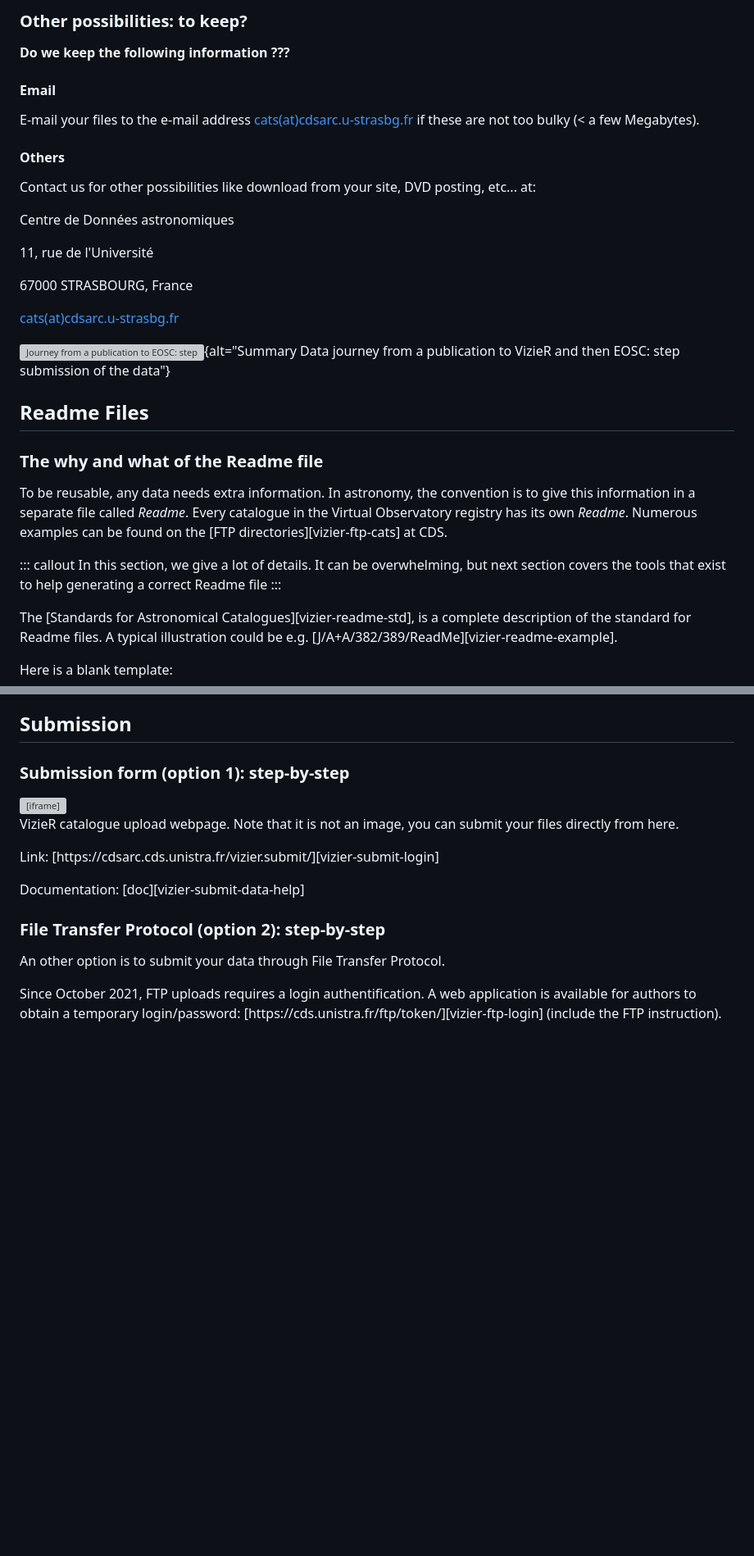
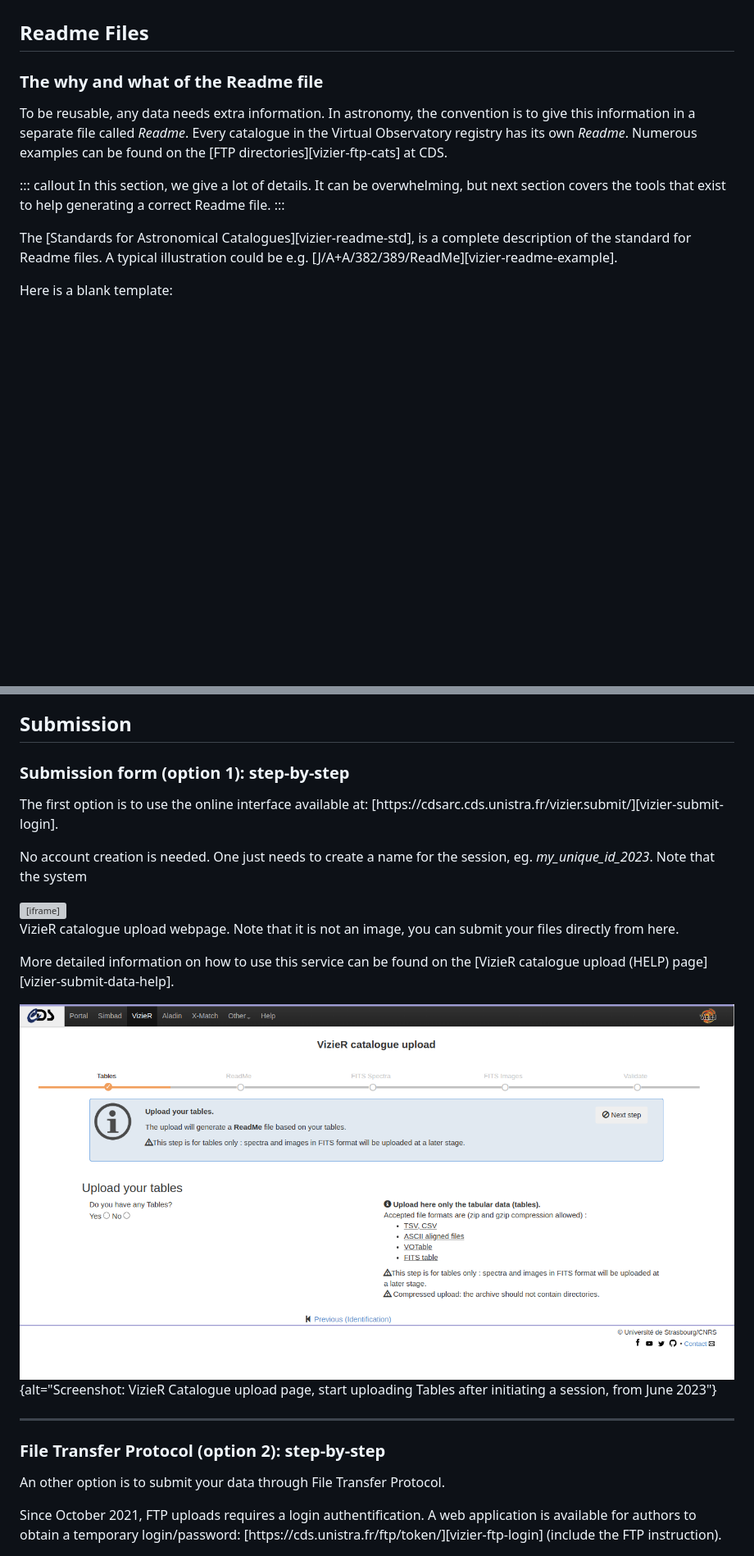
Before and after one commit to cds-astro/a-FAIR-journey-for-astronomical-data, a Markdown page: episodes/section_submit_data.md, 2 parts joined by grey strips. Shown at 82% size. GitHub-like rendering; pictures changed too: episodes/images/vizier_submit_data_interface__step1_tables.png (added); blank space fills up the shorter version; grey boxes are pictures that could not be loaded.

Commit message:
add modif submission gilles

```diff
--- a/episodes/section_submit_data.md
+++ b/episodes/section_submit_data.md
@@ -42,28 +45,4 @@ For larger files, please contact the VizieR staff: [cats(at)cdsarc.u-strasbg.fr]
 
-### Other possibilities: to keep?
-
-**Do we keep the following information ???**
-
-
-#### Email
-
-E-mail your files to the e-mail address [cats(at)cdsarc.u-strasbg.fr](mailto:cats@cdsarc.u-strasbg.fr) if these are not too bulky (< a few Megabytes).
-
-
-#### Others
-
-Contact us for other possibilities like download from your site, DVD posting, etc... at:
-
-Centre de Données astronomiques
-
-11, rue de l'Université
-
-67000 STRASBOURG, France
-
-[cats(at)cdsarc.u-strasbg.fr](mailto:cats@cdsarc.u-strasbg.fr)
-
-
-![Journey from a publication to EOSC: step submission](https://raw.githubusercontent.com/cds-astro/a-FAIR-journey-for-astronomical-data/main/episodes/images/lighthouse/step3.svg){alt="Summary Data journey from a publication to VizieR and then EOSC: step submission of the data"}
 
 
 
@@ -80,7 +59,7 @@ Every catalogue in the Virtual Observatory registry has its own *Readme*.
 Numerous examples can be found on the [FTP directories][vizier-ftp-cats] at CDS.
 
 ::: callout
-In this section, we give a lot of details. It can be overwhelming, but next section covers the tools that exist to help generating a correct Readme file
+In this section, we give a lot of details. It can be overwhelming, but next section covers the tools that exist to help generating a correct Readme file.
 :::
 
 The [Standards for Astronomical Catalogues][vizier-readme-std], is a complete description of the standard for Readme files.
@@ -232,6 +216,13 @@ But in any case, do your best and the CDS team will make sure that your data is
 <!-- https://cdsarc.cds.unistra.fr/vizier.submit/help.html -->
 ### Submission form (option 1): step-by-step
 
+The first option is to use the online interface available at: [https://cdsarc.cds.unistra.fr/vizier.submit/][vizier-submit-login].
+
+No account creation is needed. One just needs to create a name for the session, eg. *my_unique_id_2023*.
+Note that the system
+
+
+
 <!-- Submission form Vizier as iframe -->
 <iframe src="https://cdsarc.cds.unistra.fr/vizier.submit/"
 title="VizieR catalogue upload webpage"
@@ -243,9 +234,14 @@ VizieR catalogue upload webpage.
 Note that it is not an image, you can submit your files directly from here.
 
 
-Link: [https://cdsarc.cds.unistra.fr/vizier.submit/][vizier-submit-login]
+More detailed information on how to use this service can be found on the [VizieR catalogue upload (HELP) page][vizier-submit-data-help].
 
-Documentation: [doc][vizier-submit-data-help]
+
+![VizieR catalogue upload page - start uploading Tables (screenshot)](https://raw.githubusercontent.com/cds-astro/a-FAIR-journey-for-astronomical-data/main/episodes/images/vizier_submit_data_interface__step1_tables.png){alt="Screenshot: VizieR Catalogue upload page, start uploading Tables after initiating a session, from June 2023"}
+
+
+-------
+
 
 
 <!--  ----------------------------------------- -->
```
Also changed, not shown: other parts of episodes/section_submit_data.md (+25 -11 lines).
